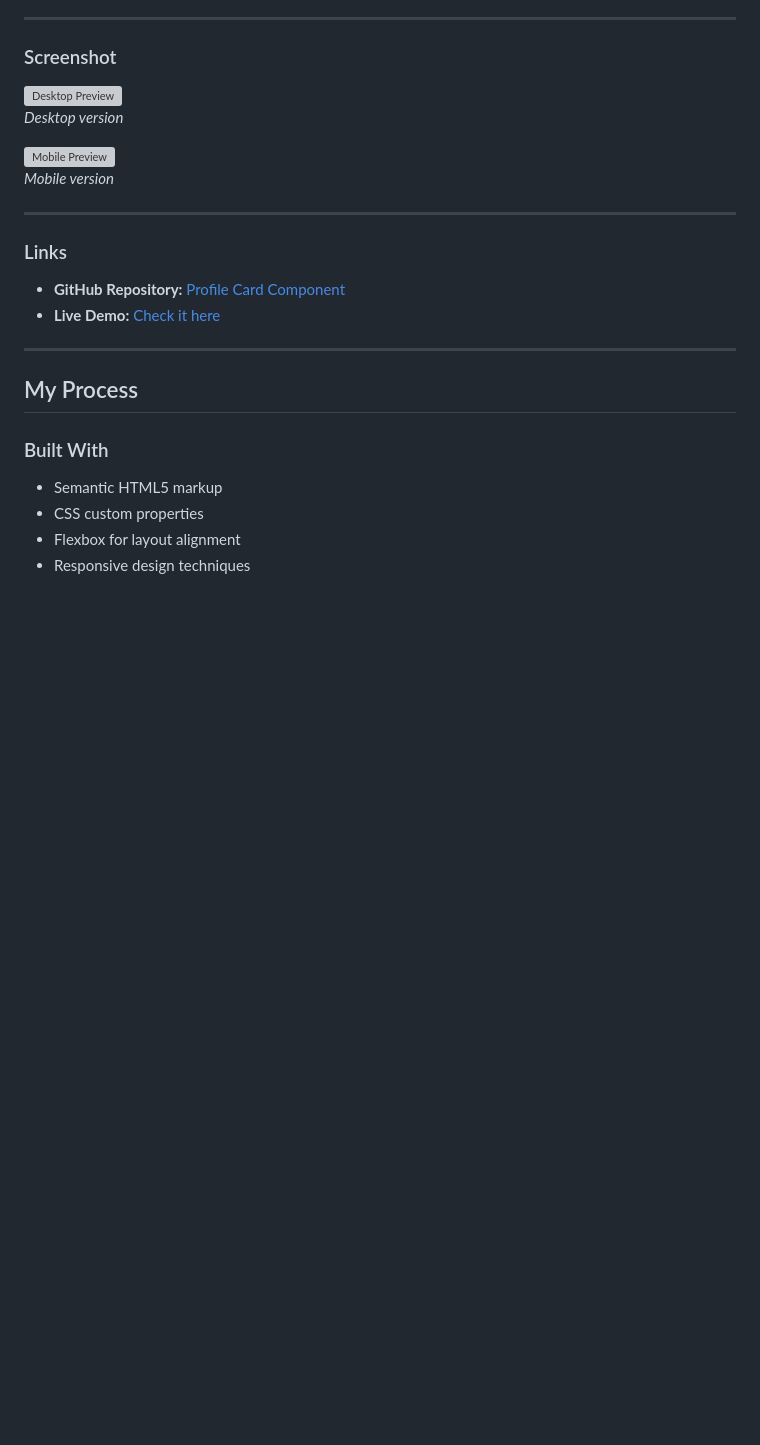
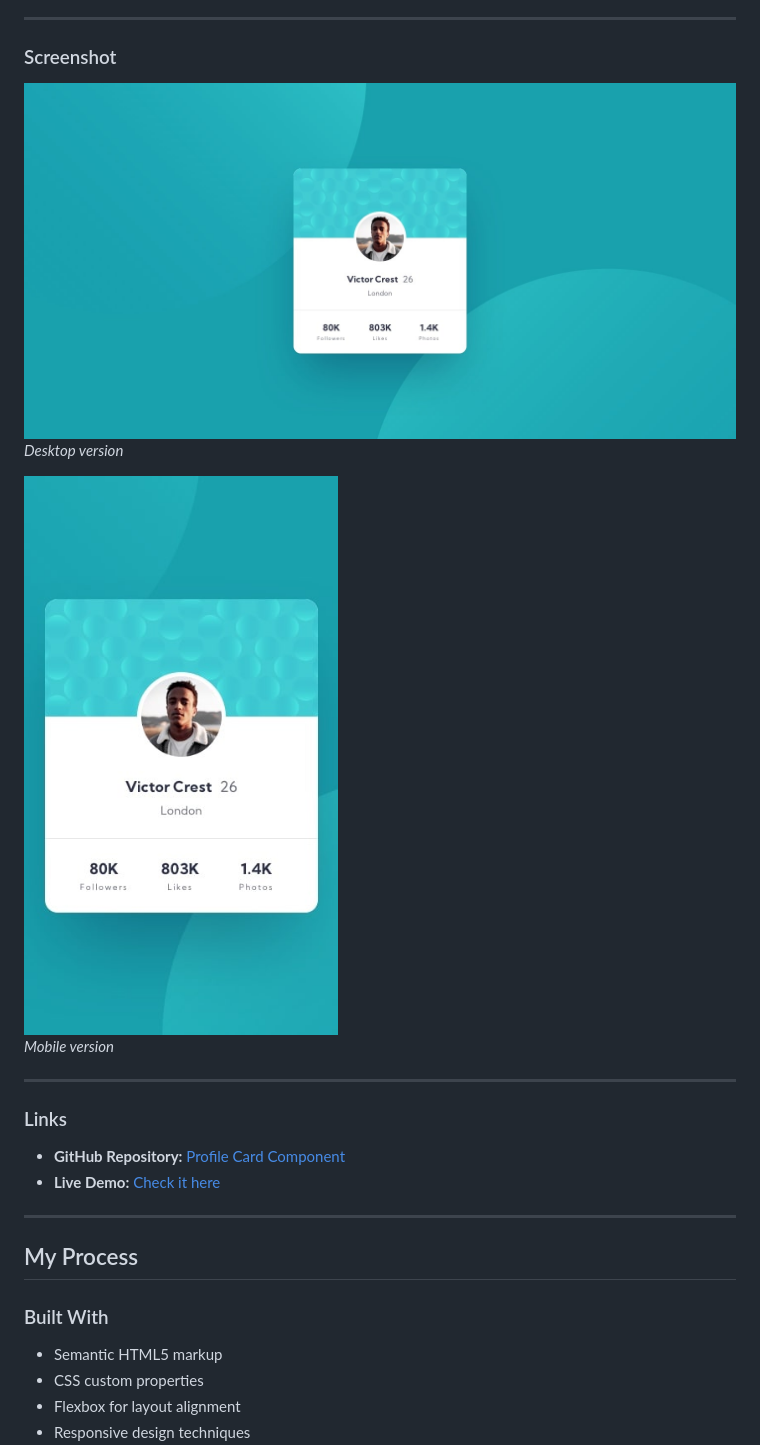
Before and after one commit to Mohamed-A-7/Profile-card, a Markdown page: README.md, the part around the change printed below. Drawn GitHub-style; pictures changed too: desktop-design.jpg (added), mobile-design.jpg (added); blank space fills up the shorter version; grey boxes are pictures that could not be loaded.

```diff
--- a/README.md
+++ b/README.md
@@ -16,10 +16,10 @@ The task was to create a responsive profile card based on the given design. The
 
 ### Screenshot
 
-![Desktop Preview](./images/desktop-design.jpg)
+![Desktop Preview](./desktop-design.jpg)
 _Desktop version_
 
-![Mobile Preview](./images/mobile-design.jpg)
+![Mobile Preview](./mobile-design.jpg)
 _Mobile version_
 
 ---
```
Also changed, not shown: other parts of README.md (+2 -2 lines).
